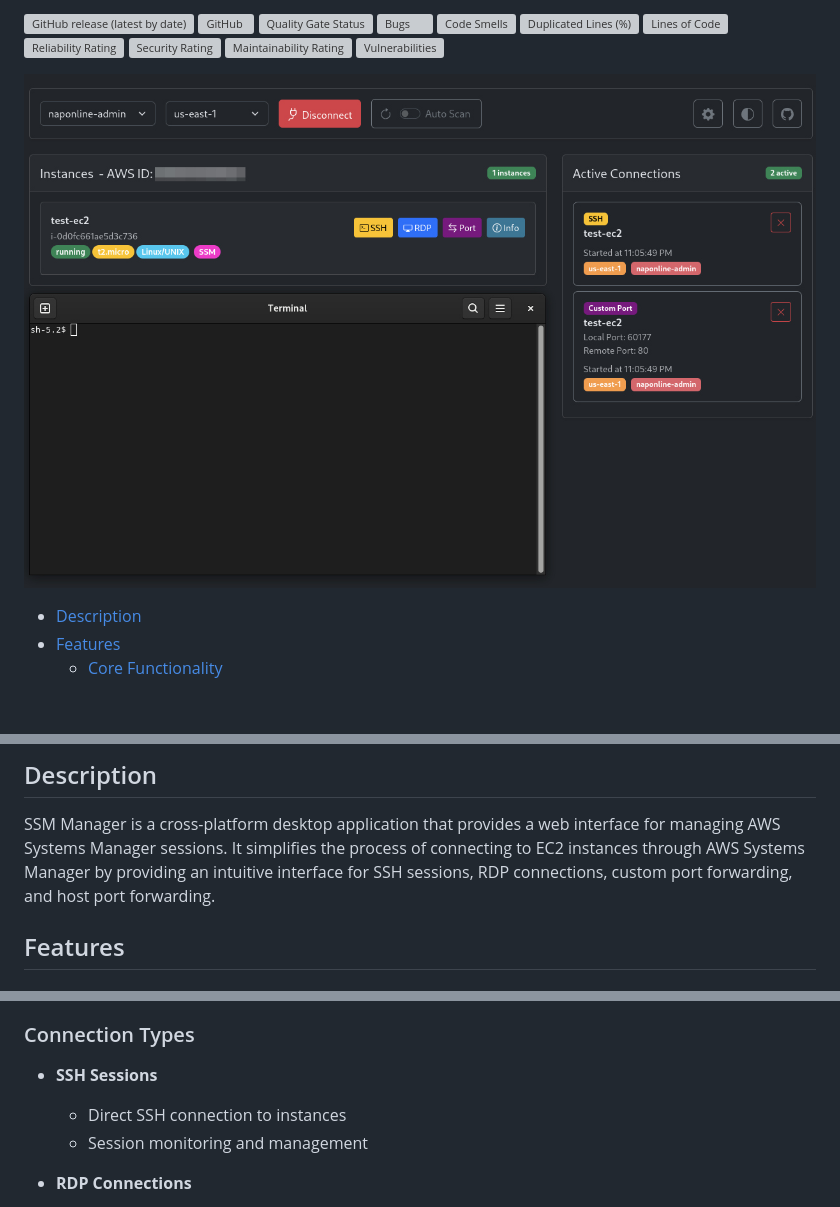
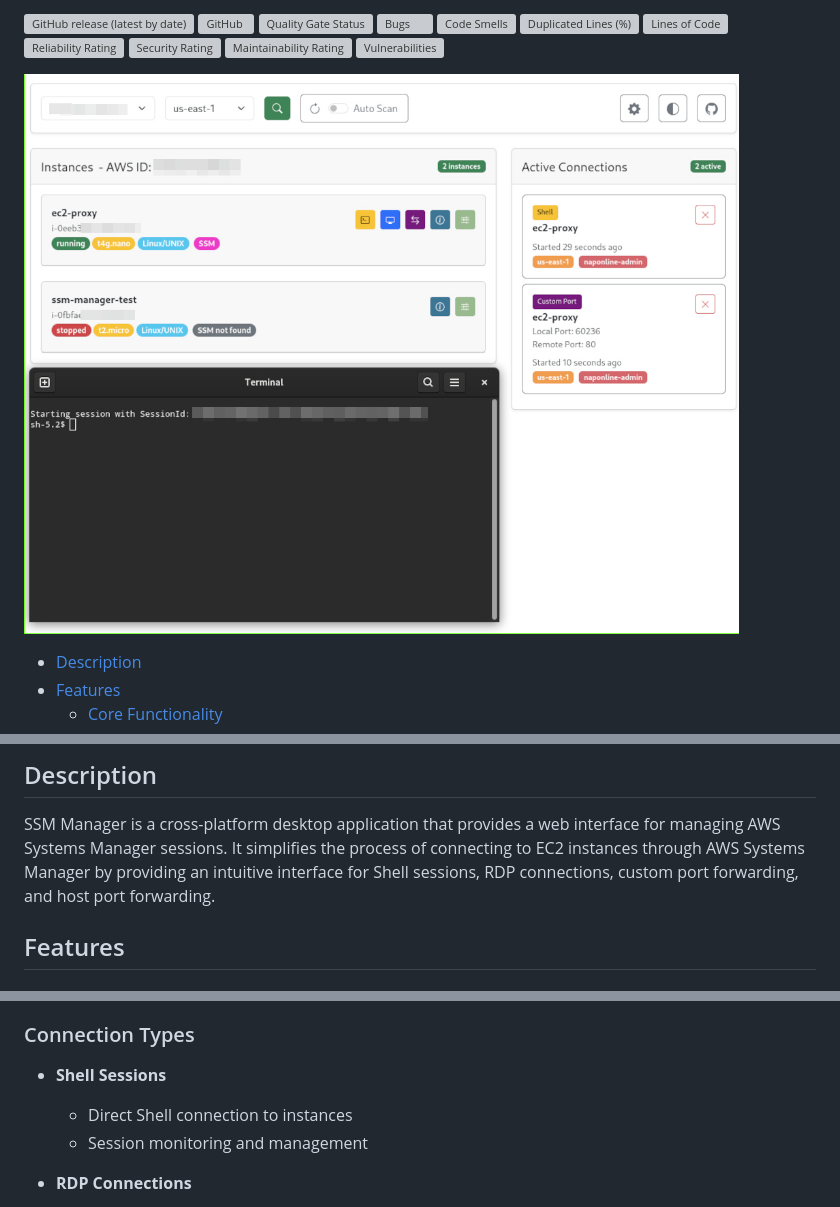
Before and after one commit to napalm255/ssm-manager, a Markdown page: docs/README.md, 3 parts joined by grey strips. Rendered like a GitHub page; pictures changed too: docs/images/screenshot.jpg; blank space fills up the shorter version; grey boxes are pictures that could not be loaded.

```diff
--- a/docs/README.md
+++ b/docs/README.md
@@ -38,7 +38,7 @@ A desktop application for managing SSM session on AWS cloud with a user-friendly
 ## Description
 
 SSM Manager is a cross-platform desktop application that provides a web interface for managing AWS Systems Manager sessions.
-It simplifies the process of connecting to EC2 instances through AWS Systems Manager by providing an intuitive interface for SSH sessions, RDP connections, custom port forwarding, and host port forwarding.
+It simplifies the process of connecting to EC2 instances through AWS Systems Manager by providing an intuitive interface for Shell sessions, RDP connections, custom port forwarding, and host port forwarding.
 
 ## Features
 
@@ -57,8 +57,8 @@ It simplifies the process of connecting to EC2 instances through AWS Systems Man
   - Instance details (Name, ID, Type, OS, State, IP Address ecc..)
 
 ### Connection Types
-- **SSH Sessions**
-  - Direct SSH connection to instances
+- **Shell Sessions**
+  - Direct Shell connection to instances
   - Session monitoring and management
 
 - **RDP Connections**
```
Also changed, not shown: other parts of docs/README.md (+1 -1 lines), 8 other files.
